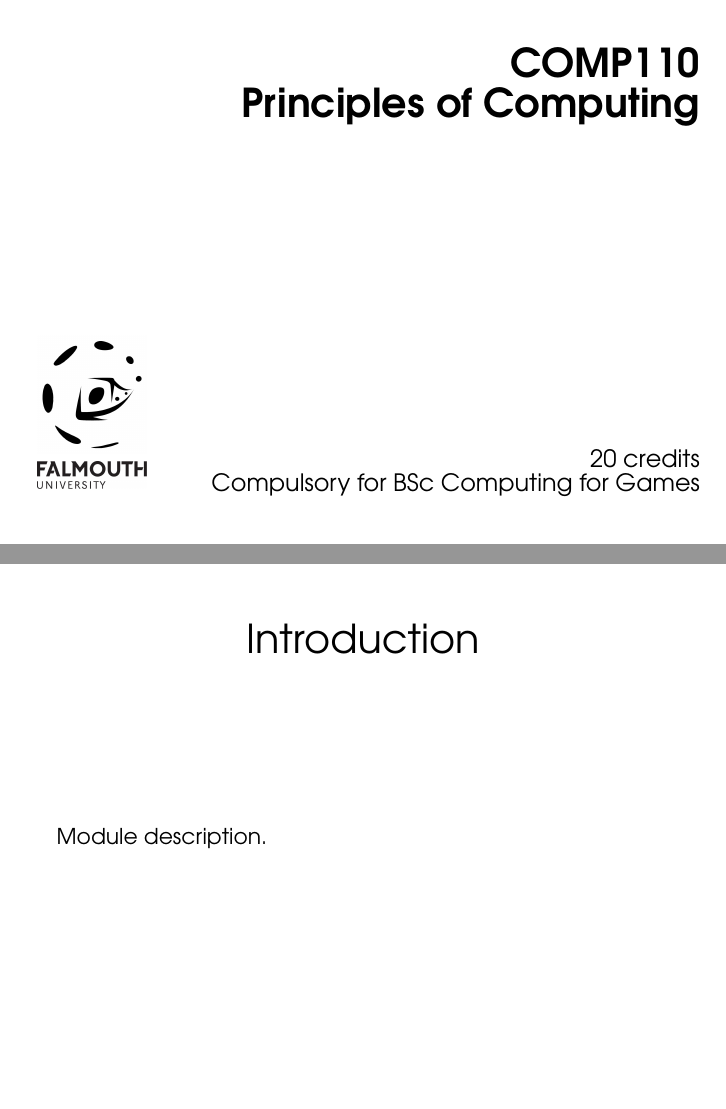
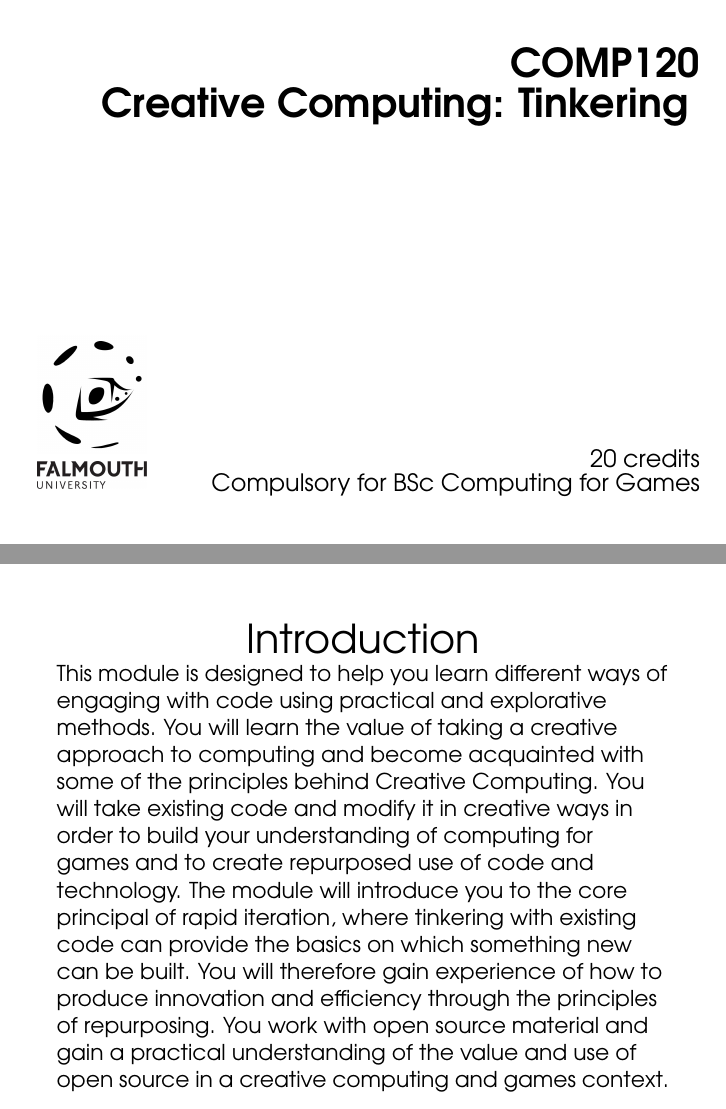
Before and after one commit to Falmouth-Games-Academy/bsc-module-guides, LaTeX slides (comp120/module_guide.tex): pages 1 and 2 of 6, joined at a grey line. Compiled offline with pdfLaTeX.

Commit message:
Added initial content for comp120

```diff
--- a/comp120/module_guide.tex
+++ b/comp120/module_guide.tex
@@ -10,10 +10,10 @@
 
 \begin{document}
 
-\title{COMP110}
-\subtitle{Principles of Computing}
-\moduleCode{COMP110}
-\moduleLeader{Dr Edward Powley}
+\title{COMP120}
+\subtitle{Creative Computing: Tinkering }
+\moduleCode{COMP120}
+\moduleLeader{Brian McDonald}
 \credits{20}
 \isCompulsory{Compulsory}
 
@@ -21,8 +21,7 @@
 
 \begin{frame}
 	\frametitle{Introduction}
-
-	Module description.
+This module is designed to help you learn different ways of engaging with code using practical and explorative methods. You will learn the value of taking a creative approach to computing and become acquainted with some of the principles behind Creative Computing. You will take existing code and modify it in creative ways in order to build your understanding of computing for games and to create repurposed use of code and technology. The module will introduce you to the core principal of rapid iteration, where tinkering with existing code can provide the basics on which something new can be built. You will therefore gain experience of how to produce innovation and efficiency through the principles of repurposing. You work with open source material and gain a practical understanding of the value and use of open source in a creative computing and games context.
 
 \end{frame}
 
```
Also changed, not shown: comp120/module_guide.tex (6 more changed lines).
